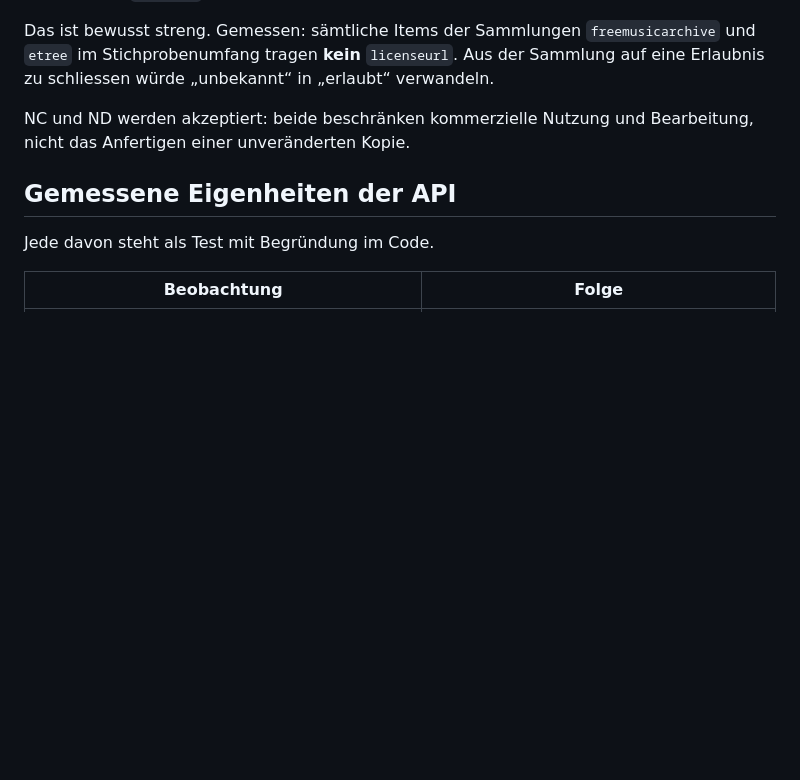
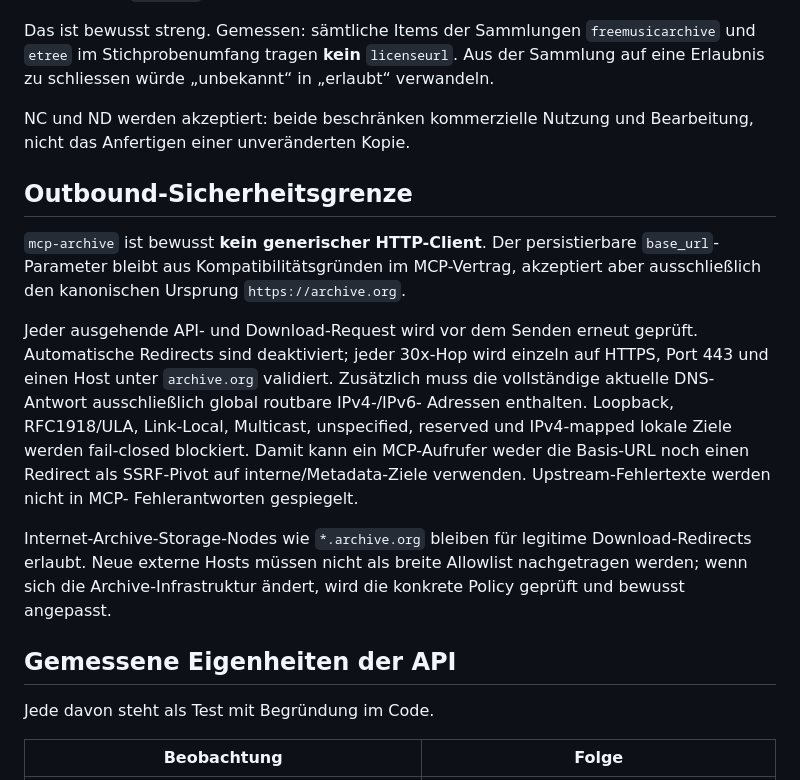
Before and after one commit to flowoox/mcp-lib, a Markdown page: services/archive-mcp/README.md, the part around the change. Drawn GitHub-style; blank space fills up the shorter version.

Commit message:
SEC-015: document archive outbound trust boundary

```diff
--- a/services/archive-mcp/README.md
+++ b/services/archive-mcp/README.md
@@ -40,6 +40,27 @@ Das ist bewusst streng. Gemessen: sämtliche Items der Sammlungen
 NC und ND werden akzeptiert: beide beschränken kommerzielle Nutzung und
 Bearbeitung, nicht das Anfertigen einer unveränderten Kopie.
 
+## Outbound-Sicherheitsgrenze
+
+`mcp-archive` ist bewusst **kein generischer HTTP-Client**. Der persistierbare
+`base_url`-Parameter bleibt aus Kompatibilitätsgründen im MCP-Vertrag, akzeptiert
+aber ausschließlich den kanonischen Ursprung `https://archive.org`.
+
+Jeder ausgehende API- und Download-Request wird vor dem Senden erneut geprüft.
+Automatische Redirects sind deaktiviert; jeder 30x-Hop wird einzeln auf HTTPS,
+Port 443 und einen Host unter `archive.org` validiert. Zusätzlich muss die
+vollständige aktuelle DNS-Antwort ausschließlich global routbare IPv4-/IPv6-
+Adressen enthalten. Loopback, RFC1918/ULA, Link-Local, Multicast, unspecified,
+reserved und IPv4-mapped lokale Ziele werden fail-closed blockiert. Damit kann
+ein MCP-Aufrufer weder die Basis-URL noch einen Redirect als SSRF-Pivot auf
+interne/Metadata-Ziele verwenden. Upstream-Fehlertexte werden nicht in MCP-
+Fehlerantworten gespiegelt.
+
+Internet-Archive-Storage-Nodes wie `*.archive.org` bleiben für legitime
+Download-Redirects erlaubt. Neue externe Hosts müssen nicht als breite Allowlist
+nachgetragen werden; wenn sich die Archive-Infrastruktur ändert, wird die
+konkrete Policy geprüft und bewusst angepasst.
+
 ## Gemessene Eigenheiten der API
 
 Jede davon steht als Test mit Begründung im Code.
```
